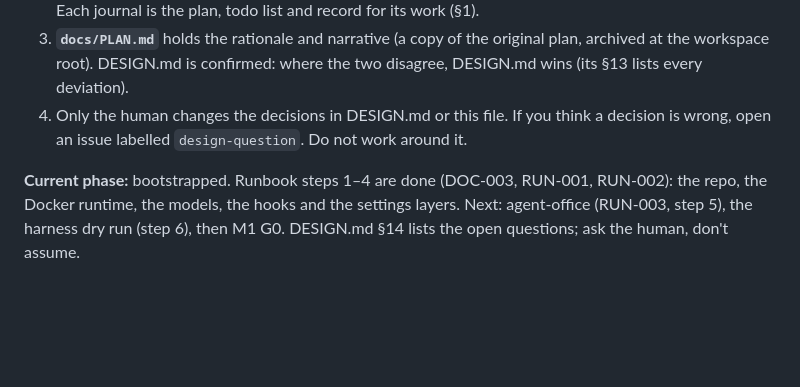
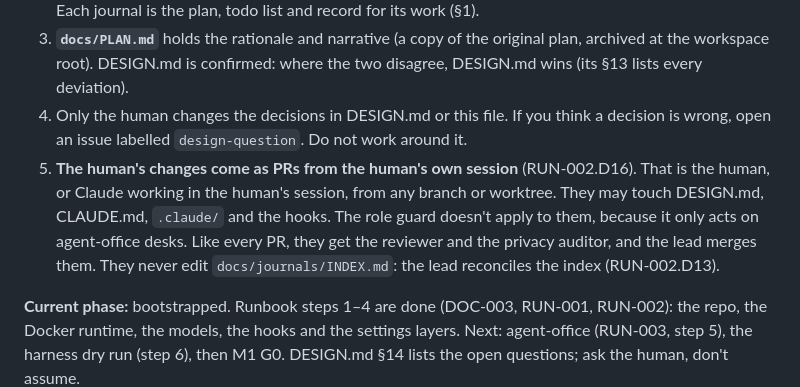
Before and after one commit to ComeGalletas/file-sorter, a Markdown page: CLAUDE.md, the part around the change. Drawn GitHub-style; blank space fills up the shorter version.

Commit message:
RUN-002.10.6: Document human-side PRs
Review finding 3: the human's changes (DESIGN.md, CLAUDE.md, agent config) arrive as PRs from the human's own session, unguarded by design, reviewed and merged like any PR, and never touch the index (D16).

Co-Authored-By: Claude Opus 5.5 <noreply@anthropic.com>

```diff
--- a/CLAUDE.md
+++ b/CLAUDE.md
@@ -8,6 +8,7 @@ A local bot on an RTX 5080 box that sanitizes, classifies, names and files image
 2. **`docs/journals/INDEX.md`** lists every work ID (`CLS-004`) with its status, journal, issues and branch. Each journal is the plan, todo list and record for its work (§1).
 3. **`docs/PLAN.md`** holds the rationale and narrative (a copy of the original plan, archived at the workspace root). DESIGN.md is confirmed: where the two disagree, DESIGN.md wins (its §13 lists every deviation).
 4. Only the human changes the decisions in DESIGN.md or this file. If you think a decision is wrong, open an issue labelled `design-question`. Do not work around it.
+5. **The human's changes come as PRs from the human's own session** (RUN-002.D16). That is the human, or Claude working in the human's session, from any branch or worktree. They may touch DESIGN.md, CLAUDE.md, `.claude/` and the hooks. The role guard doesn't apply to them, because it only acts on agent-office desks. Like every PR, they get the reviewer and the privacy auditor, and the lead merges them. They never edit `docs/journals/INDEX.md`: the lead reconciles the index (RUN-002.D13).
 
 **Current phase:** bootstrapped. Runbook steps 1–4 are done (DOC-003, RUN-001, RUN-002): the repo, the Docker runtime, the models, the hooks and the settings layers. Next: agent-office (RUN-003, step 5), the harness dry run (step 6), then M1 G0. DESIGN.md §14 lists the open questions; ask the human, don't assume.
 
```
